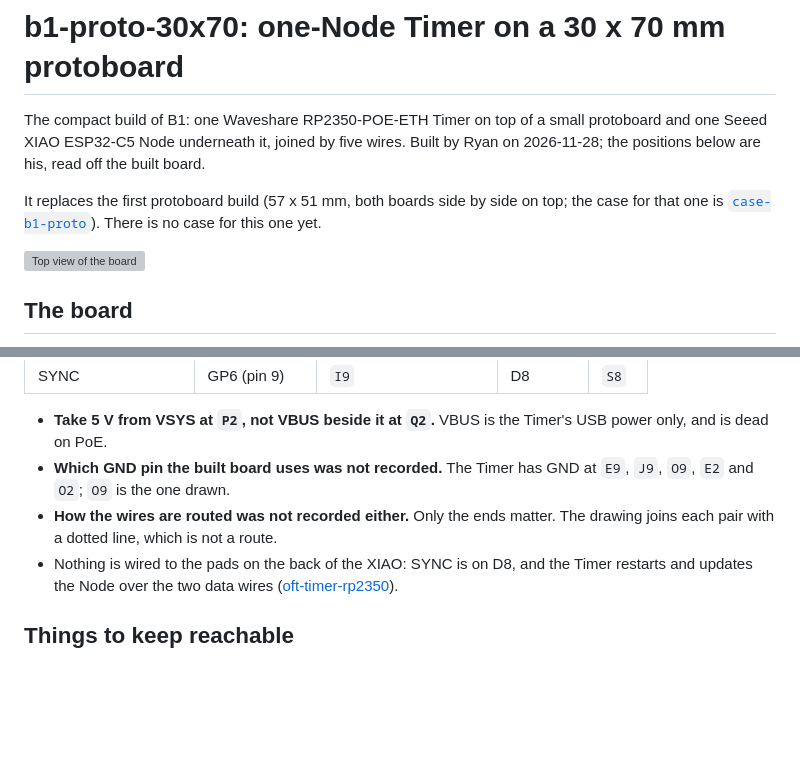
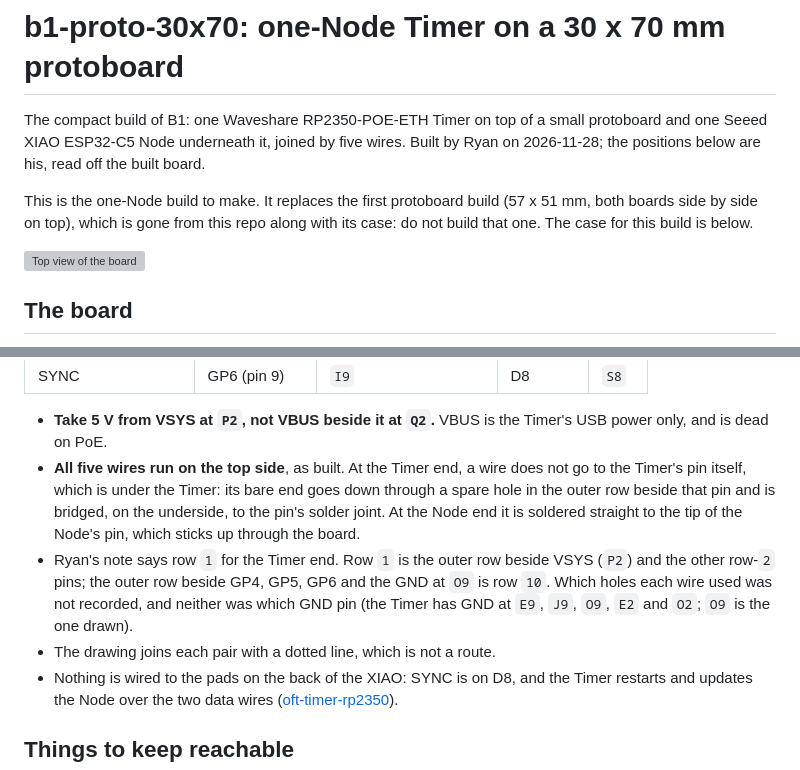
Before and after one commit to Open-FPV-Timer/oft-hardware, a Markdown page: b1-proto-30x70/README.md, 2 parts joined by grey strips. Rendered like a GitHub page; blank space fills up the shorter version; grey boxes are pictures that could not be loaded.

```diff
--- a/b1-proto-30x70/README.md
+++ b/b1-proto-30x70/README.md
@@ -4,8 +4,9 @@ The compact build of B1: one Waveshare RP2350-POE-ETH Timer on top of a small pr
 one Seeed XIAO ESP32-C5 Node underneath it, joined by five wires. Built by Ryan on 2026-11-28;
 the positions below are his, read off the built board.
 
-It replaces the first protoboard build (57 x 51 mm, both boards side by side on top; the case
-for that one is [`case-b1-proto`](../case-b1-proto/)). There is no case for this one yet.
+This is the one-Node build to make. It replaces the first protoboard build (57 x 51 mm, both
+boards side by side on top), which is gone from this repo along with its case: do not build
+that one. The case for this build is below.
 
 ![Top view of the board](layout-top.svg)
 
@@ -71,10 +72,16 @@ These are the Timer's default pins, so a freshly flashed Timer needs no setup.
 
 - **Take 5 V from VSYS at `P2`, not VBUS beside it at `Q2`.** VBUS is the Timer's USB power
   only, and is dead on PoE.
-- **Which GND pin the built board uses was not recorded.** The Timer has GND at `E9`, `J9`,
-  `O9`, `E2` and `O2`; `O9` is the one drawn.
-- **How the wires are routed was not recorded either.** Only the ends matter. The drawing
-  joins each pair with a dotted line, which is not a route.
+- **All five wires run on the top side**, as built. At the Timer end, a wire does not go to
+  the Timer's pin itself, which is under the Timer: its bare end goes down through a spare
+  hole in the outer row beside that pin and is bridged, on the underside, to the pin's solder
+  joint. At the Node end it is soldered straight to the tip of the Node's pin, which sticks
+  up through the board.
+- Ryan's note says row `1` for the Timer end. Row `1` is the outer row beside VSYS (`P2`) and
+  the other row-`2` pins; the outer row beside GP4, GP5, GP6 and the GND at `O9` is row
+  `10`. Which holes each wire used was not recorded, and neither was which GND pin (the
+  Timer has GND at `E9`, `J9`, `O9`, `E2` and `O2`; `O9` is the one drawn).
+- The drawing joins each pair with a dotted line, which is not a route.
 - Nothing is wired to the pads on the back of the XIAO: SYNC is on D8, and the Timer restarts
   and updates the Node over the two data wires
   ([oft-timer-rp2350](https://github.com/Open-FPV-Timer/oft-timer-rp2350)).
```
Also changed, not shown: other parts of b1-proto-30x70/README.md (+73 -0 lines), README.md (+2 -1 lines), case-b1-proto/README.md (deleted, +0 -47 lines), b1-proto-30x70/pictures/assembly-flat.png (added), b1-proto-30x70/pictures/assembly-strap.png (added), b1-proto-30x70/pictures/assembly.png (added), b1-proto-30x70/pictures/end-far-flat.png (added), b1-proto-30x70/pictures/exploded.png (added), b1-proto-30x70/pictures/top-open.png (added), 4 other files.
